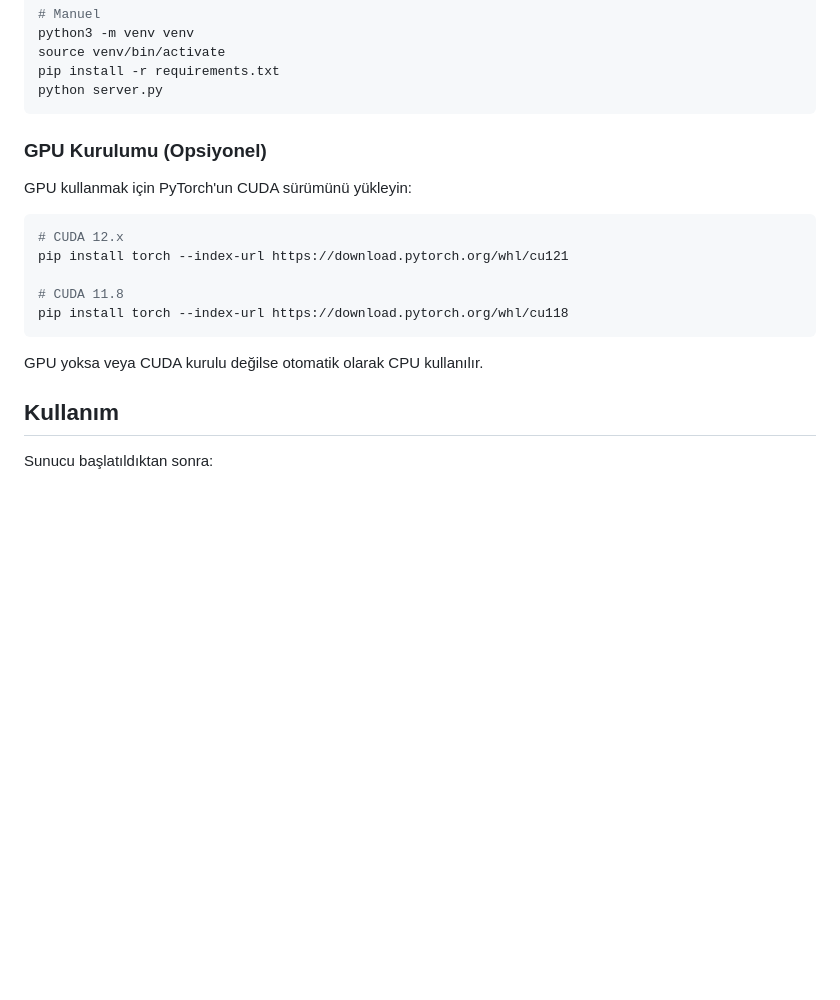
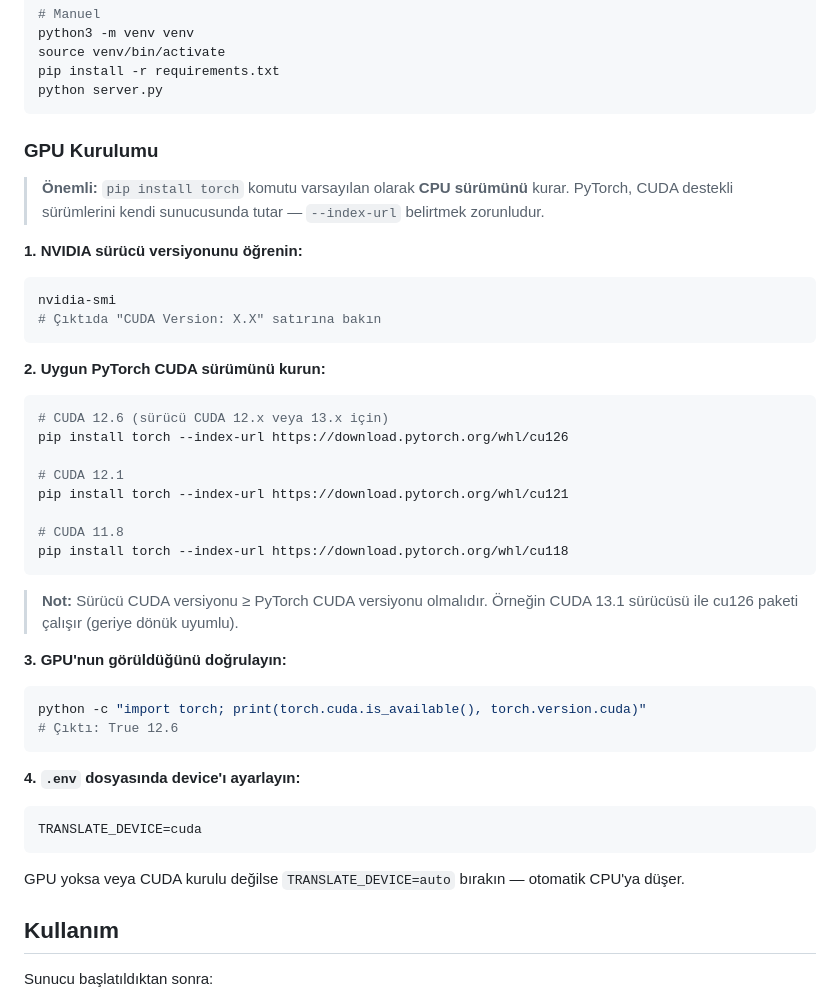
Before and after one commit to KalliKarl/opus-translate, a Markdown page: README.md, the part around one of its changes. Drawn GitHub-style; blank space fills up the shorter version.

````diff
--- a/README.md
+++ b/README.md
@@ -55,19 +55,48 @@ pip install -r requirements.txt
 python server.py
 ```
 
-### GPU Kurulumu (Opsiyonel)
+### GPU Kurulumu
 
-GPU kullanmak için PyTorch'un CUDA sürümünü yükleyin:
+> **Önemli:** `pip install torch` komutu varsayılan olarak **CPU sürümünü** kurar.
+> PyTorch, CUDA destekli sürümlerini kendi sunucusunda tutar — `--index-url` belirtmek zorunludur.
+
+**1. NVIDIA sürücü versiyonunu öğrenin:**
 
 ```bash
-# CUDA 12.x
+nvidia-smi
+# Çıktıda "CUDA Version: X.X" satırına bakın
+```
+
+**2. Uygun PyTorch CUDA sürümünü kurun:**
+
+```bash
+# CUDA 12.6 (sürücü CUDA 12.x veya 13.x için)
+pip install torch --index-url https://download.pytorch.org/whl/cu126
+
+# CUDA 12.1
 pip install torch --index-url https://download.pytorch.org/whl/cu121
 
 # CUDA 11.8
 pip install torch --index-url https://download.pytorch.org/whl/cu118
 ```
 
-GPU yoksa veya CUDA kurulu değilse otomatik olarak CPU kullanılır.
+> **Not:** Sürücü CUDA versiyonu ≥ PyTorch CUDA versiyonu olmalıdır.
+> Örneğin CUDA 13.1 sürücüsü ile cu126 paketi çalışır (geriye dönük uyumlu).
+
+**3. GPU'nun görüldüğünü doğrulayın:**
+
+```bash
+python -c "import torch; print(torch.cuda.is_available(), torch.version.cuda)"
+# Çıktı: True 12.6
+```
+
+**4. `.env` dosyasında device'ı ayarlayın:**
+
+```bash
+TRANSLATE_DEVICE=cuda
+```
+
+GPU yoksa veya CUDA kurulu değilse `TRANSLATE_DEVICE=auto` bırakın — otomatik CPU'ya düşer.
 
 ## Kullanım
 
````
Also changed, not shown: other parts of README.md (+59 -12 lines).
